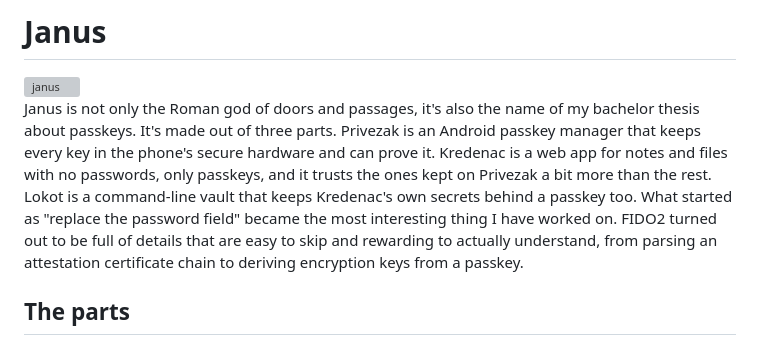
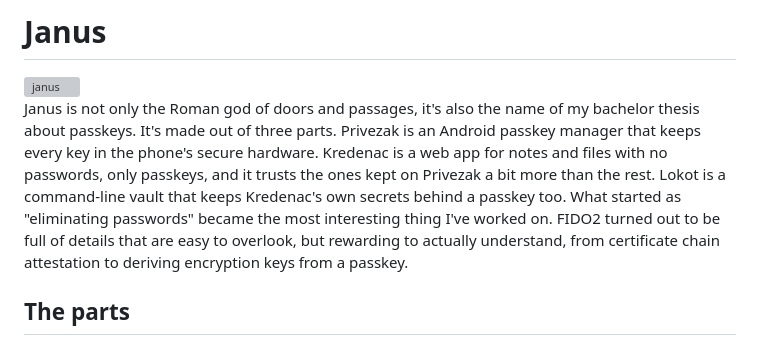
Before and after one commit to momir64/janus, a Markdown page: README.md, the part around the change. Drawn GitHub-style; grey boxes are pictures that could not be loaded.

Commit message:
docs: edited intro

```diff
--- a/README.md
+++ b/README.md
@@ -2,14 +2,13 @@
 
 <img align="right" src="https://github.com/user-attachments/assets/3fa04a84-116c-4316-8181-be16d5207700" alt="janus" height="200">
 
-Janus is not only the Roman god of doors and passages, it's also the name of my bachelor thesis about passkeys.
-It's made out of three parts. Privezak is an Android passkey manager that keeps every key in the
-phone's secure hardware and can prove it. Kredenac is a web app for notes and files with no
-passwords, only passkeys, and it trusts the ones kept on Privezak a bit more than the rest.
-Lokot is a command-line vault that keeps Kredenac's own secrets behind a passkey too. What started
-as "replace the password field" became the most interesting thing I have worked on. FIDO2 turned
-out to be full of details that are easy to skip and rewarding to actually understand, from parsing
-an attestation certificate chain to deriving encryption keys from a passkey.
+Janus is not only the Roman god of doors and passages, it's also the name of my bachelor thesis about
+passkeys. It's made out of three parts. Privezak is an Android passkey manager that keeps every key in
+the phone's secure hardware. Kredenac is a web app for notes and files with no passwords, only passkeys,
+and it trusts the ones kept on Privezak a bit more than the rest. Lokot is a command-line vault that keeps
+Kredenac's own secrets behind a passkey too. What started as "eliminating passwords" became the most interesting
+thing I've worked on. FIDO2 turned out to be full of details that are easy to overlook, but rewarding to actually
+understand, from certificate chain attestation to deriving encryption keys from a passkey.
 
 ## The parts
 
```
